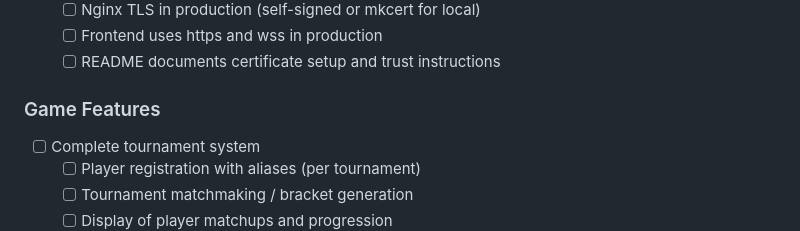
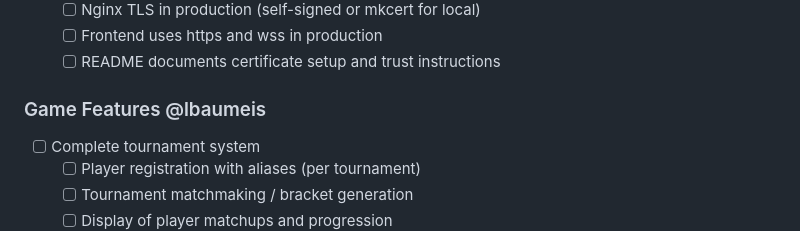
Before and after one commit to MarSonyTM/ft_transcendence, a Markdown page: TODO.md, the part around the change. Rendered like a GitHub page.

Commit message:
docs: assign game features to lbaumeis

```diff
--- a/TODO.md
+++ b/TODO.md
@@ -44,7 +44,7 @@
   - [ ] Frontend uses https and wss in production
   - [ ] README documents certificate setup and trust instructions
 
-### Game Features
+### Game Features @lbaumeis
 - [ ] Complete tournament system
   - [ ] Player registration with aliases (per tournament)
   - [ ] Tournament matchmaking / bracket generation
```
